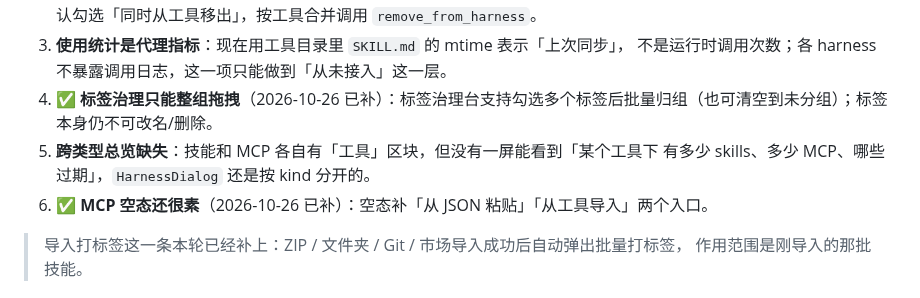
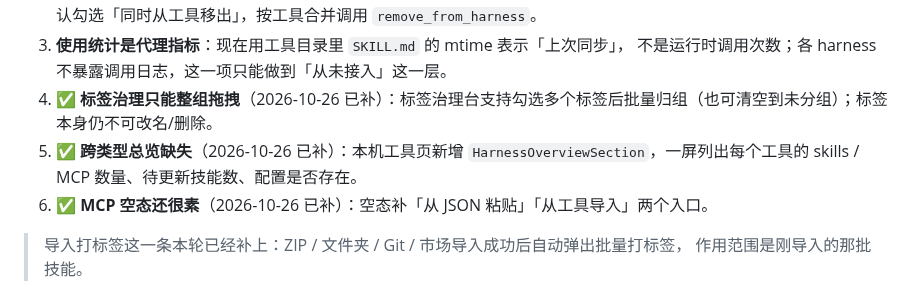
Before and after one commit to DOUZHANSHENGYANG/nimbusdesk, a Markdown page: docs/skills-audit.md, the part around the change. Drawn GitHub-style.

```diff
--- a/docs/skills-audit.md
+++ b/docs/skills-audit.md
@@ -80,8 +80,7 @@
 3. **使用统计是代理指标**：现在用工具目录里 `SKILL.md` 的 mtime 表示「上次同步」，
    不是运行时调用次数；各 harness 不暴露调用日志，这一项只能做到「从未接入」这一层。
 4. ✅ **标签治理只能整组拖拽**（2026-10-26 已补）：标签治理台支持勾选多个标签后批量归组（也可清空到未分组）；标签本身仍不可改名/删除。
-5. **跨类型总览缺失**：技能和 MCP 各自有「工具」区块，但没有一屏能看到「某个工具下
-   有多少 skills、多少 MCP、哪些过期」，`HarnessDialog` 还是按 kind 分开的。
+5. ✅ **跨类型总览缺失**（2026-10-26 已补）：本机工具页新增 `HarnessOverviewSection`，一屏列出每个工具的 skills / MCP 数量、待更新技能数、配置是否存在。
 6. ✅ **MCP 空态还很素**（2026-10-26 已补）：空态补「从 JSON 粘贴」「从工具导入」两个入口。
 
 > 导入打标签这一条本轮已经补上：ZIP / 文件夹 / Git / 市场导入成功后自动弹出批量打标签，
```
Also changed, not shown: docs/skills-management.md (+8 -0 lines), docs/screenshots/harness-overview.png (added), docs/screenshots/harness-skills.png, 5 other files.
